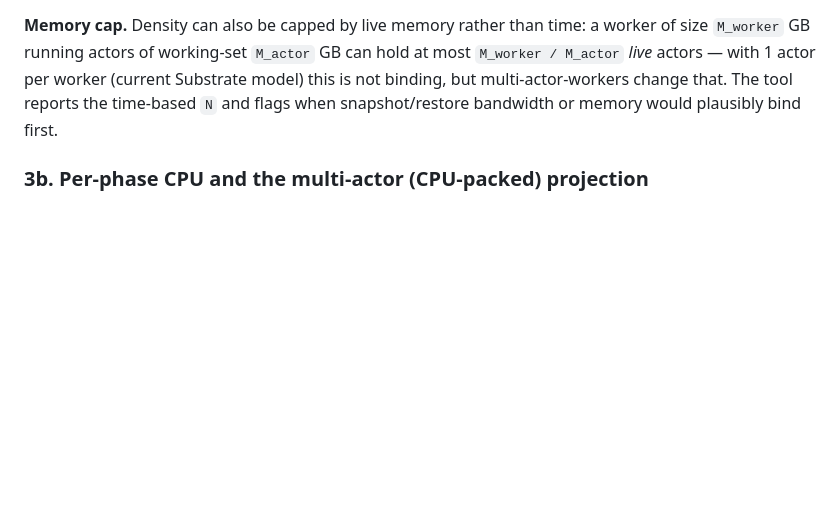
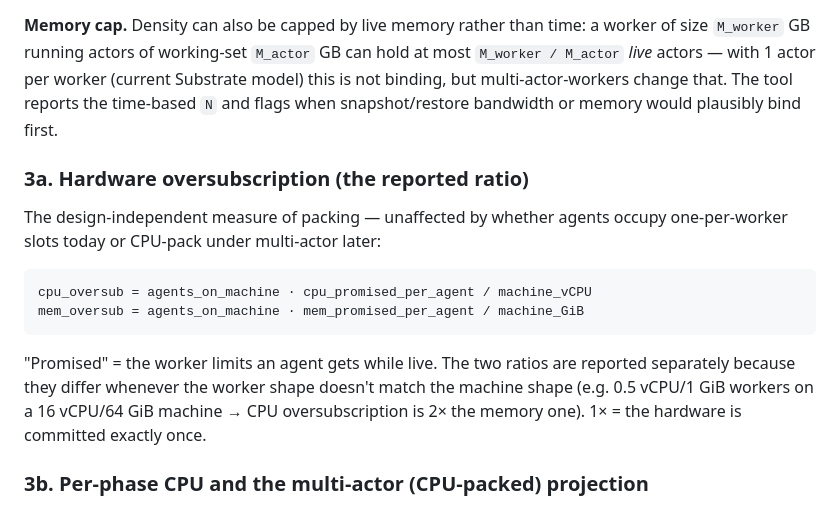
Before and after one commit to aditya-shantanu/substrate-agents-tco, a Markdown page: MODEL.md, the part around the change. Drawn GitHub-style; blank space fills up the shorter version.

````diff
--- a/MODEL.md
+++ b/MODEL.md
@@ -128,6 +128,22 @@ hold at most `M_worker / M_actor` *live* actors — with 1 actor per worker
 (current Substrate model) this is not binding, but multi-actor-workers change
 that. The tool reports the time-based `N` and flags when snapshot/restore
 bandwidth or memory would plausibly bind first.
+
+### 3a. Hardware oversubscription (the reported ratio)
+
+The design-independent measure of packing — unaffected by whether agents
+occupy one-per-worker slots today or CPU-pack under multi-actor later:
+
+```
+cpu_oversub = agents_on_machine · cpu_promised_per_agent / machine_vCPU
+mem_oversub = agents_on_machine · mem_promised_per_agent / machine_GiB
+```
+
+"Promised" = the worker limits an agent gets while live. The two ratios are
+reported separately because they differ whenever the worker shape doesn't
+match the machine shape (e.g. 0.5 vCPU/1 GiB workers on a 16 vCPU/64 GiB
+machine → CPU oversubscription is 2× the memory one). 1× = the hardware is
+committed exactly once.
 
 ### 3b. Per-phase CPU and the multi-actor (CPU-packed) projection
 
````
Also changed, not shown: README.md (+4 -4 lines), assets/screenshots/calculator.png, 1 other file.
